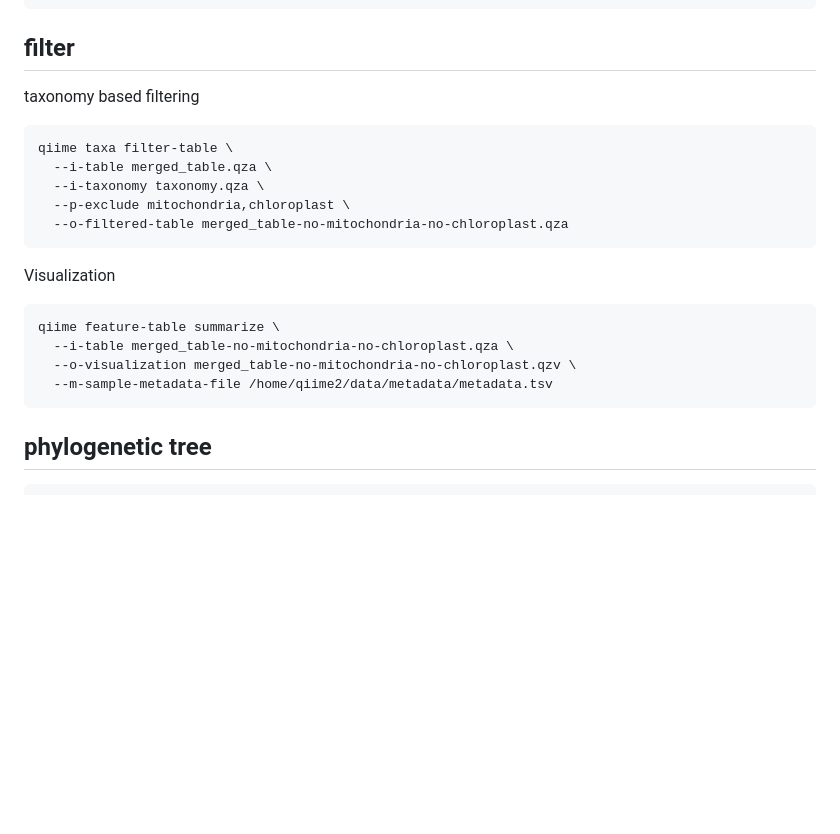
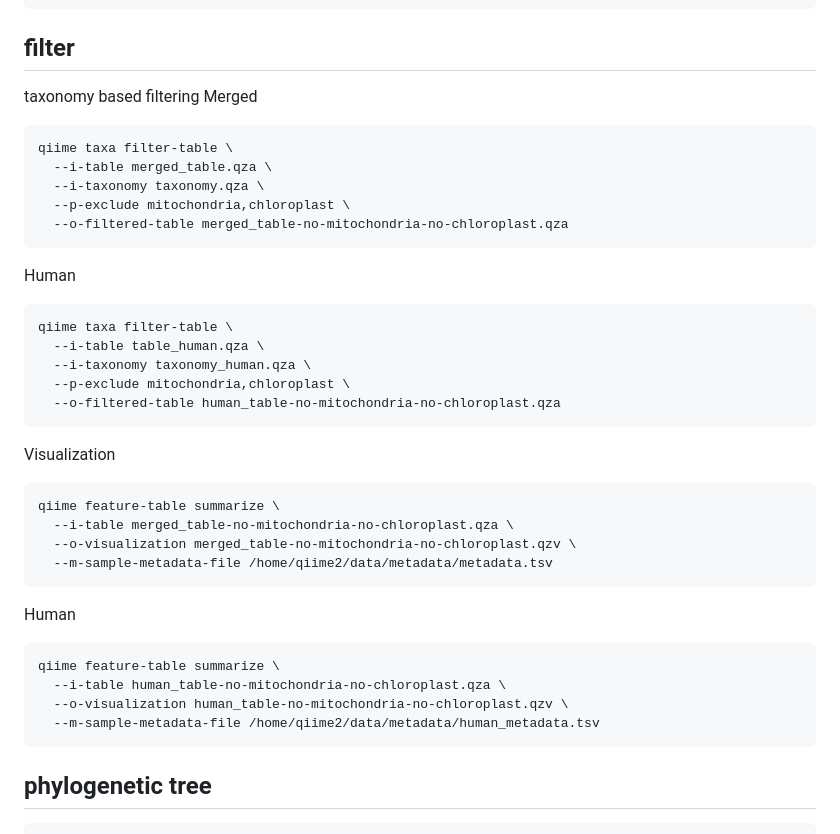
Before and after one commit to almita/micb475-team9, a Markdown page: data/qiime2_scripts.md, the part around the change. GitHub-like rendering; blank space fills up the shorter version.

````diff
--- a/data/qiime2_scripts.md
+++ b/data/qiime2_scripts.md
@@ -208,12 +208,22 @@ qiime metadata tabulate \
 ## filter
 
 taxonomy based filtering
+Merged
 ```bash
 qiime taxa filter-table \
   --i-table merged_table.qza \
   --i-taxonomy taxonomy.qza \
   --p-exclude mitochondria,chloroplast \
   --o-filtered-table merged_table-no-mitochondria-no-chloroplast.qza
+```
+
+Human
+```bash
+qiime taxa filter-table \
+  --i-table table_human.qza \
+  --i-taxonomy taxonomy_human.qza \
+  --p-exclude mitochondria,chloroplast \
+  --o-filtered-table human_table-no-mitochondria-no-chloroplast.qza
 ```
 Visualization
 ```bash
@@ -222,6 +232,16 @@ qiime feature-table summarize \
   --o-visualization merged_table-no-mitochondria-no-chloroplast.qzv \
   --m-sample-metadata-file /home/qiime2/data/metadata/metadata.tsv
 ```
+
+Human
+
+```bash
+qiime feature-table summarize \
+  --i-table human_table-no-mitochondria-no-chloroplast.qza \
+  --o-visualization human_table-no-mitochondria-no-chloroplast.qzv \
+  --m-sample-metadata-file /home/qiime2/data/metadata/human_metadata.tsv
+```
+
 
 ## phylogenetic tree
 
````
